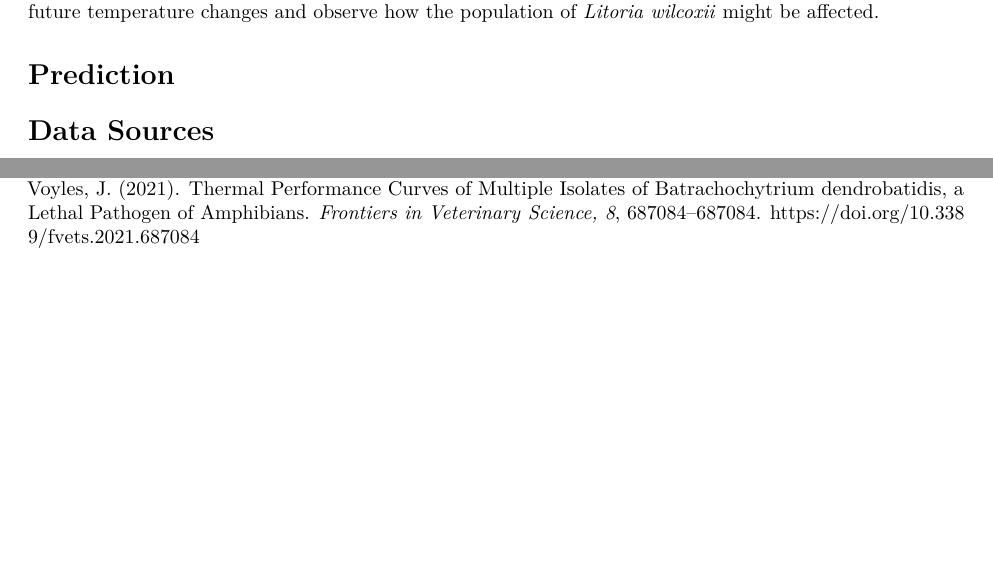
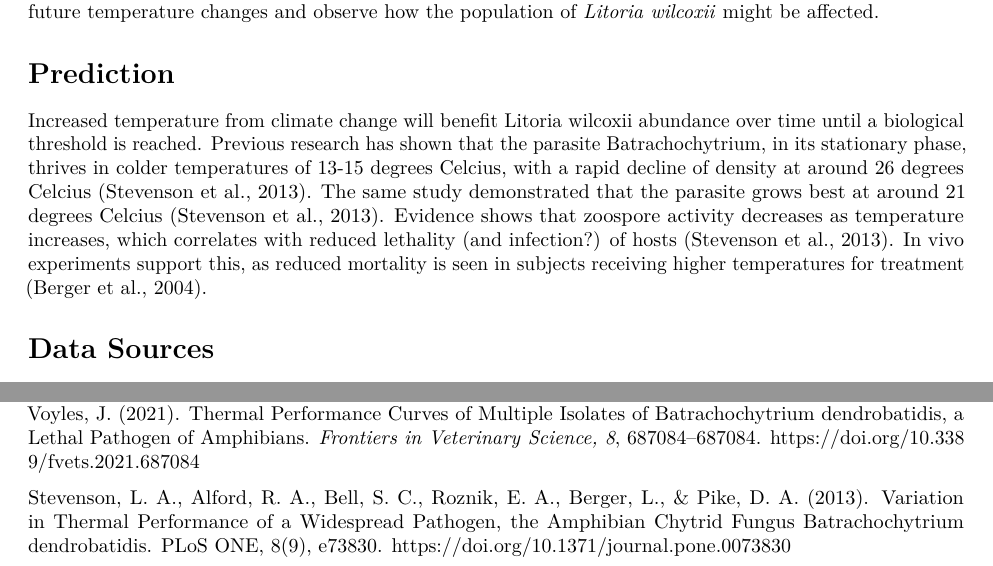
Before and after one commit to EEB313/2024-GroupD, an R Markdown document (Project Proposal.Rmd): two parts of pages 1 and 2 of 2, joined at a grey line, cut so that both start at the same text, the shorter picture padded with empty space. Rendered offline with R 4.5, knitr and Pandoc, then LaTeX, with nearby package versions.

Commit message:
Update predictions

```diff
--- a/Project Proposal.Rmd
+++ b/Project Proposal.Rmd
@@ -14,8 +14,8 @@ Alternative hypothesis: Temperature increases by climate change will have an eff
 If the null hypothesis is rejected, we will use a mathematical model to extrapolate the data according to future temperature changes and observe how the population of *Litoria wilcoxii* might be affected.
 
 # Prediction
-
-
+ Increased temperature from climate change will benefit Litoria wilcoxii abundance over time until a biological threshold is reached.
+Previous research has shown that the parasite Batrachochytrium, in its stationary phase, thrives in colder temperatures of 13-15 degrees Celcius, with a rapid decline of density at around 26 degrees Celcius (Stevenson et al., 2013). The same study demonstrated that the parasite grows best at around 21 degrees Celcius (Stevenson et al., 2013).  Evidence shows that zoospore activity decreases as temperature increases, which correlates with reduced lethality (and infection?) of hosts (Stevenson et al., 2013). In vivo experiments support this, as reduced mortality is seen in subjects receiving higher temperatures for treatment (Berger et al., 2004).
 
 
 # Data Sources
@@ -42,3 +42,5 @@ Sheets, C. N., Schmidt, D. R., Hurtado, P. J., Byrne, A. Q., Rosenblum, E. B.,
   Richards-Zawacki, C. L., & Voyles, J. (2021). Thermal Performance Curves of Multiple Isolates
   of Batrachochytrium dendrobatidis, a Lethal Pathogen of Amphibians. *Frontiers in Veterinary*
   *Science, 8*, 687084–687084. https://doi.org/10.3389/fvets.2021.687084
+
+Stevenson, L. A., Alford, R. A., Bell, S. C., Roznik, E. A., Berger, L., & Pike, D. A. (2013). Variation in Thermal Performance of a Widespread Pathogen, the Amphibian Chytrid Fungus Batrachochytrium dendrobatidis. PLoS ONE, 8(9), e73830. https://doi.org/10.1371/journal.pone.0073830
```
